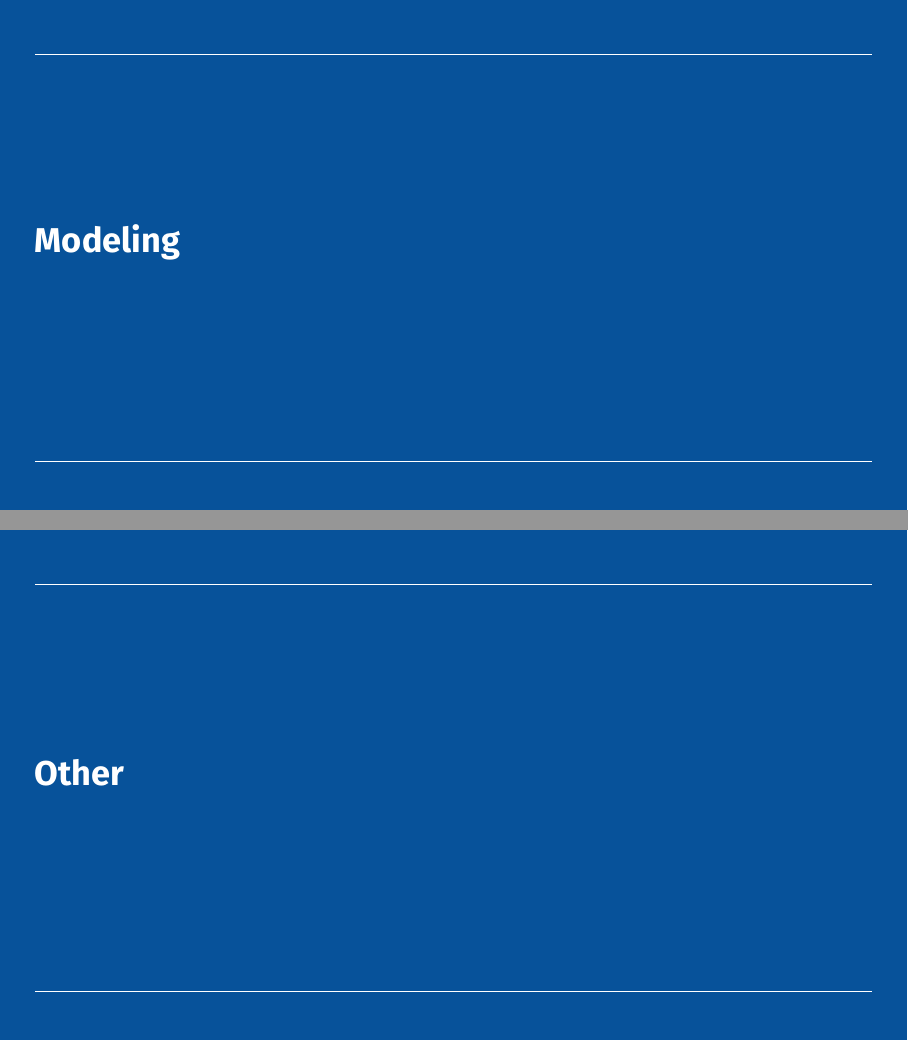
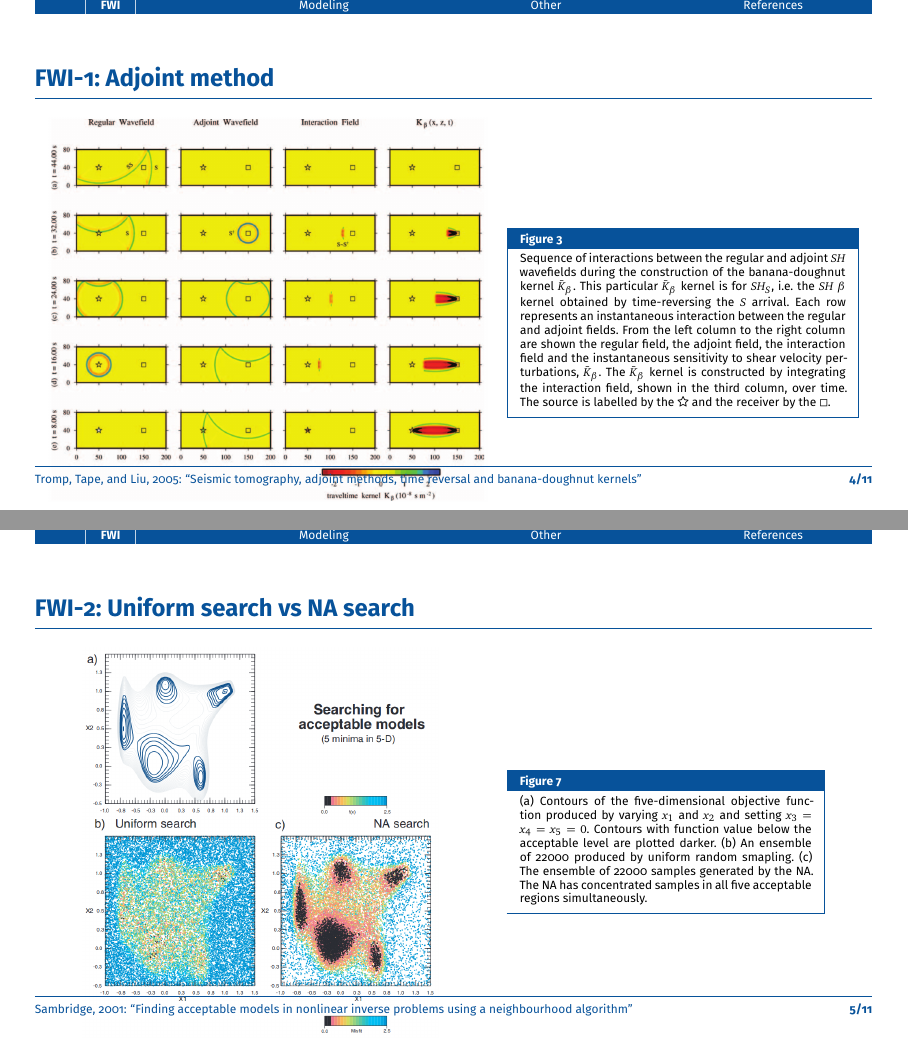
Before and after one commit to TcheL/IdeaGallery, LaTeX slides (Ideas.tex, which reads Library.bib, sources/FWI/Sambridge_2001_IP_Neighborhood-algorithm.tex, sources/FWI/Sambridge_2002_RG_Monte-Carlo-inversion.tex): pages 4 and 5 of 7 before the commit and pages 4 and 5 of 11 after it, joined at a grey line. Compiled offline with pdfLaTeX.

Commit message:
Add FWI/Tromp_2005_GJI_Adjoint-method & FWI/Sambridge_2001_IP_Neighborhood-algorithm & FWI/Sambridge_2002_RG_Monte-Carlo-inversion & FWI/Sambridge_2014_GJI_Parallel-tempering-algorithm

```diff
--- a/Library.bib
+++ b/Library.bib
@@ -0,0 +14 @@
+  title={Finding acceptable models in nonlinear inverse problems using a neighbourhood algorithm},
--- /dev/null
+++ b/sources/FWI/Sambridge_2001_IP_Neighborhood-algorithm.tex
@@ -0,0 +1,25 @@
+
+\currentpaper[https://iopscience.iop.org/article/10.1088/0266-5611/17/3/302]%
+{sambridge2001finding}
+
+\begin{frame}{\titleprefix: Uniform search vs NA search}
+
+  \centering
+
+  \begin{minipage}{0.5\textwidth}
+    \secincgraph[0.22]{Sambridge_2001_IP_Uniform-search-vs-NA-search.png}
+  \end{minipage}
+  %
+  \begin{minipage}{0.38\textwidth}
+    \tiny
+    \begin{figureblock}{Figure 7}
+      (a) Contours of the five-dimensional objective function produced by
+      varying $x_1$ and $x_2$ and setting $x_3 = x_4 = x_5 = 0$. Contours with
+      function value below the acceptable level are plotted darker.
+      (b) An ensemble of 22000 produced by uniform random smapling.
+      (c) The ensemble of 22000 samples generated by the NA. The NA has
+      concentrated samples in all five acceptable regions simultaneously.
+    \end{figureblock}
+  \end{minipage}
+
+\end{frame}
--- /dev/null
+++ b/sources/FWI/Sambridge_2002_RG_Monte-Carlo-inversion.tex
@@ -0,0 +1,24 @@
+
+\currentpaper[https://agupubs.onlinelibrary.wiley.com/doi/full/10.1029/2000RG000089]%
+{sambridge2002monte}
+
+\begin{frame}{\titleprefix: Explore model vs exploit data}
+
+  \centering
+
+  \begin{minipage}{0.5\textwidth}
+    \secincgraph[0.18]{Sambridge_2002_RG_Explore-model-vs-exploit-data.png}
+  \end{minipage}
+  %
+  \begin{minipage}{0.42\textwidth}
+    \tiny
+    \begin{figureblock}{Figure 6}
+      A schematic representation of various search/optimization algorithms
+      in terms of the degrees to which they explore the parameter space and
+      exploit information.
+      Shaded borders indicate a deterministic (non-Monte Carlo) method.
+      Uniform search includes the deterministic grid search.
+    \end{figureblock}
+  \end{minipage}
+
+\end{frame}
--- /dev/null
+++ b/sources/FWI/Sambridge_2014_GJI_Parallel-tempering-algorithm.tex
@@ -0,0 +1,47 @@
+
+\currentpaper[https://doi.org/10.1093/gji/ggt342]{sambridge2014parallel}
+
+\begin{frame}{\titleprefix: Metropolis-Hastings sampler}
+
+  \tiny
+  \begin{block}{Appendix A}
+    The Metropolis-Hastings (M-H) sampler consists of two steps:
+    the first is to generate a proposed new random vector $\bf x'$
+    and the second is to decide whether to accept or reject it.
+
+    If accepted the chain moves to $\bf x'$,
+    if rejected it stays as its original position $\bf x$.
+
+    In the first step, the random vector $\bf x'$ is drawn from
+    the distribution $q(\bf x' | \bf x)$.
+    Here, it is assumed that some method is available to do this.
+
+    An example is a multidimensional Gaussian distribution centred on $\bf x$:
+    \begin{equation}\label{eq:sambridge2014parallel-1}
+      q(\bf x' | \bf x) = \frac{1}{ \sqrt{(2\pi)^N | \Sigma |} }
+        e^{ - \frac{1}{2} (\bf x' - \bf x)^T \Sigma^{-1} (\bf x' - \bf x) }
+    \end{equation}
+
+    Having drawn the new vector $\bf x'$,
+    this is accepted with probability $\alpha(\bf x' | \bf x)$.
+    To ensure convergence to the target PDF, $\pi(\bf x)$,
+    the M-H rule is used to determine the acceptance probability
+    \[ \alpha(\bf x' | \bf x) = \min\left( 1,
+      \frac{ \pi(\bf x') q(\bf x | \bf x') }{ \pi(\bf x) q(\bf x' | \bf x) }
+      |J| \right) \]
+    where $|J|$ is the determinant of the Jacobian
+    between the space in which $\bf x$ and $\bf x'$ lies.
+    Typically, these are the same space and so $|J| = 1$.
+
+    The distribution $q(\bf x | \bf x')$ is the proposal probability
+    for the reverse step from $\bf x'$ to $\bf x$,
+    and since often this is symmetrical as in \eqref{eq:sambridge2014parallel-1}
+    the proposal ratio cancels.
+
+  \end{block}
+
+  More details about the Metropolis-Hastings algorithm refer to
+  \href{https://en.wikipedia.org/wiki/%
+  Metropolis-Hastings_algorithm\#Formal_derivation}{Wikipedia}.
+
+\end{frame}
--- /dev/null
+++ b/sources/FWI/Tromp_2005_GJI_Adjoint-method.tex
@@ -0,0 +1,34 @@
+
+\currentpaper[https://doi.org/10.1111/j.1365-246X.2004.02453.x]%
+{tromp2005seismic}
+
+\begin{frame}{\titleprefix: Adjoint method}
+
+  \centering
+
+  \begin{minipage}{0.5\textwidth}
+    \secincgraph[0.19]{Tromp_2005_GJI_Adjoint-method.png}
+  \end{minipage}
+  %
+  \hspace{0.5cm}
+  %
+  \begin{minipage}{0.42\textwidth}
+    \tiny
+    \begin{figureblock}{Figure 3}
+      Sequence of interactions between the regular and adjoint $SH$ wavefields
+      during the construction of the banana-doughnut kernel $\bar K_{\beta}$.
+      This particular $\bar K_{\beta}$ kernel is for $SH_S$, i.e.
+      the $SH~\beta$ kernel obtained by time-reversing the $S$ arrival.
+      Each row represents an instantaneous interaction between the regular and
+      adjoint fields.
+      From the left column to the right column are shown the regular field,
+      the adjoint field, the interaction field and the instantaneous sensitivity
+      to shear velocity perturbations, $\bar K_{\beta}$.
+      The $\bar K_{\beta}$ kernel is constructed by integrating the interaction
+      field, shown in the third column, over time.
+      The source is labelled by the \faStarO{} and
+      the receiver by the $\square$.
+    \end{figureblock}
+  \end{minipage}
+
+\end{frame}
```
Also changed, not shown: Ideas.tex (+5 -0 lines), gallery/FWI/Sambridge_2001_IP_Uniform-search-vs-NA-search.png (added), gallery/FWI/Sambridge_2002_RG_Explore-model-vs-exploit-data.png (added), gallery/FWI/Tromp_2005_GJI_Adjoint-method.png (added), Library.bib (43 more changed lines).
